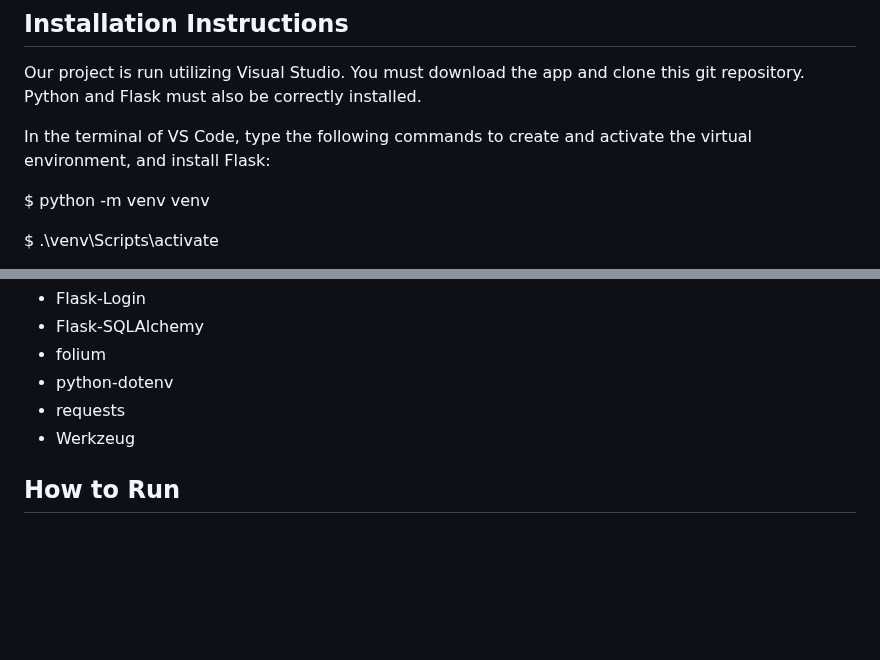
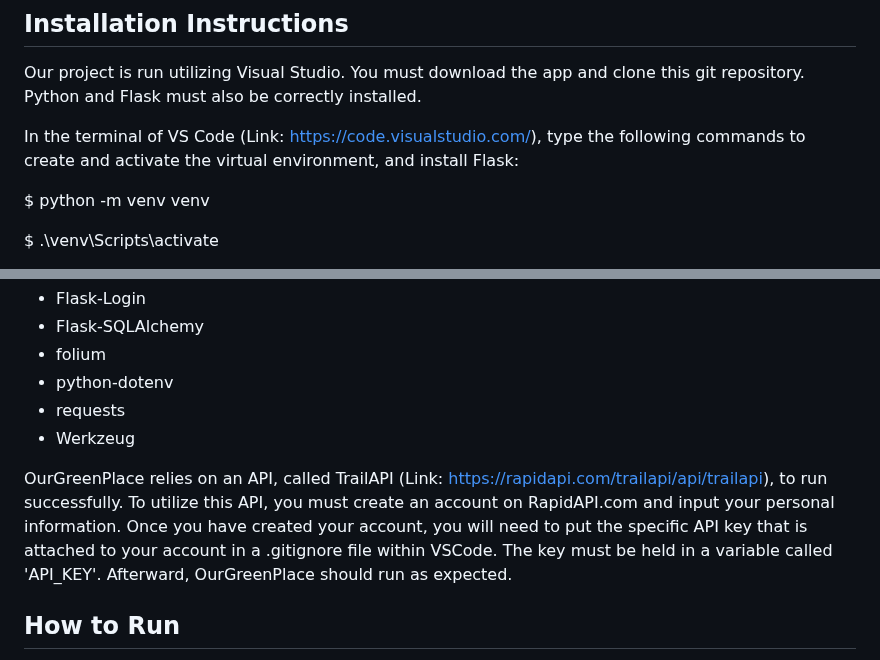
Before and after one commit to aliyahsmith-bradley/OurGreenPlace_SeniorCapstone, a Markdown page: README.md, 2 parts joined by grey strips. Drawn GitHub-style; blank space fills up the shorter version.

```diff
--- a/README.md
+++ b/README.md
@@ -12,7 +12,7 @@ parks, gardens, and more.
 ## Installation Instructions
 Our project is run utilizing Visual Studio. You must download the app and clone this git repository. Python and Flask must also be correctly installed.
 
-In the terminal of VS Code, type the following commands to create and activate the virtual environment, and install Flask:
+In the terminal of VS Code (Link: https://code.visualstudio.com/), type the following commands to create and activate the virtual environment, and install Flask:
 
   $ python -m venv venv
 
@@ -31,6 +31,8 @@ The following software must be installed to run the program. For each installmen
 - requests
 - Werkzeug
 
+OurGreenPlace relies on an API, called TrailAPI (Link: https://rapidapi.com/trailapi/api/trailapi), to run successfully. To utilize this API, you must create an account on RapidAPI.com and input your personal information. Once you have created your account, you will need to put the specific API key that is attached to your account in a .gitignore file within VSCode. The key must be held in a variable called 'API_KEY'. Afterward, OurGreenPlace should run as expected.
+
 ## How to Run
 The web application can only be run by navigating to the file main.py under the main directory and clicking the play button in the top right corner of the screen. You may access the web application by cmd+clicking on the link in the terminal (most likely: http://127.0.0.1:5000). You should be automatically directed to the web application in your browser.
 
```
